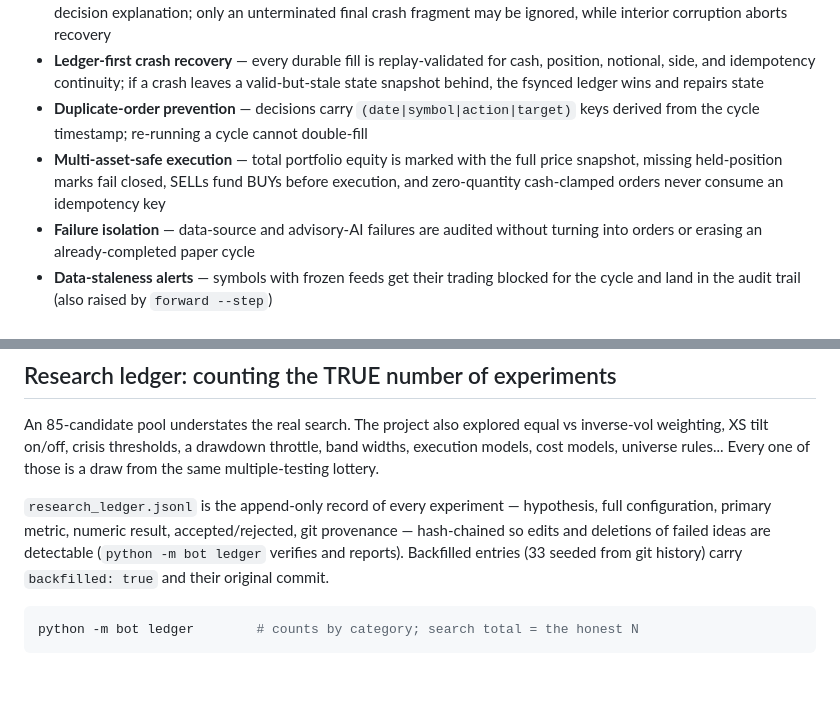
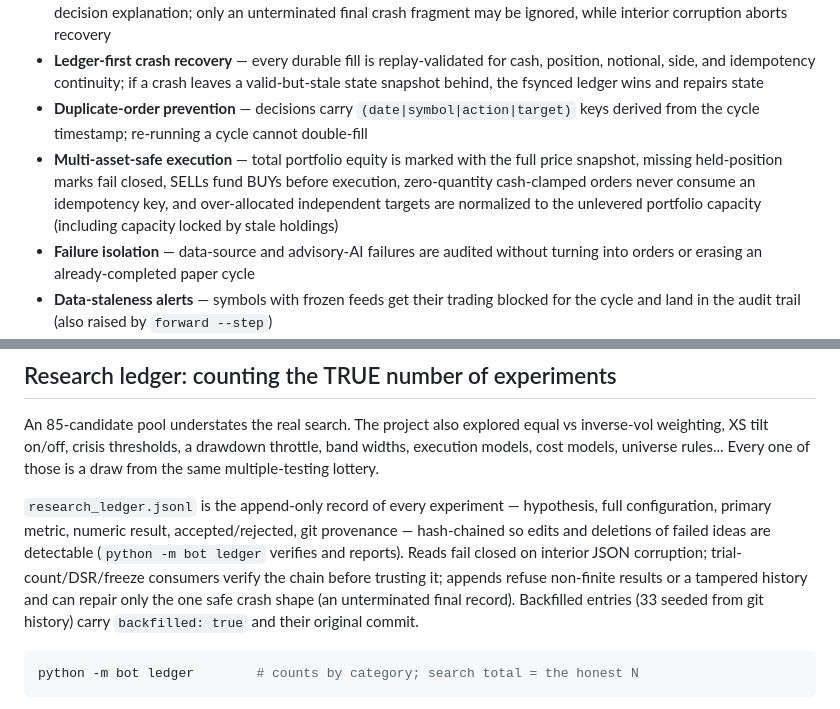
Before and after one commit to henrygoldsmith07-wq/trading-bot, a Markdown page: README.md, 2 parts joined by grey strips. GitHub-like rendering; blank space fills up the shorter version.

Commit message:
document fail-closed research and portfolio safeguards

````diff
--- a/README.md
+++ b/README.md
@@ -253,7 +253,7 @@ Rewritten around a persistent multi-asset paper portfolio:
 - **Fail-closed append-only order ledger** — every fill records idempotency key, deltas, post-trade balances, fees, and the decision explanation; only an unterminated final crash fragment may be ignored, while interior corruption aborts recovery
 - **Ledger-first crash recovery** — every durable fill is replay-validated for cash, position, notional, side, and idempotency continuity; if a crash leaves a valid-but-stale state snapshot behind, the fsynced ledger wins and repairs state
 - **Duplicate-order prevention** — decisions carry `(date|symbol|action|target)` keys derived from the cycle timestamp; re-running a cycle cannot double-fill
-- **Multi-asset-safe execution** — total portfolio equity is marked with the full price snapshot, missing held-position marks fail closed, SELLs fund BUYs before execution, and zero-quantity cash-clamped orders never consume an idempotency key
+- **Multi-asset-safe execution** — total portfolio equity is marked with the full price snapshot, missing held-position marks fail closed, SELLs fund BUYs before execution, zero-quantity cash-clamped orders never consume an idempotency key, and over-allocated independent targets are normalized to the unlevered portfolio capacity (including capacity locked by stale holdings)
 - **Failure isolation** — data-source and advisory-AI failures are audited without turning into orders or erasing an already-completed paper cycle
 - **Data-staleness alerts** — symbols with frozen feeds get their trading blocked for the cycle and land in the audit trail (also raised by `forward --step`)
 - **Decision explanations & atomic daily audit reports** — markdown under `reports/` with positions, fills, alerts, and why every decision was taken (holds included)
@@ -385,8 +385,11 @@ one of those is a draw from the same multiple-testing lottery.
 hypothesis, full configuration, primary metric, numeric result,
 accepted/rejected, git provenance — hash-chained so edits and deletions of
 failed ideas are detectable (`python -m bot ledger` verifies and reports).
-Backfilled entries (33 seeded from git history) carry `backfilled: true`
-and their original commit.
+Reads fail closed on interior JSON corruption; trial-count/DSR/freeze consumers
+verify the chain before trusting it; appends refuse non-finite results or a
+tampered history and can repair only the one safe crash shape (an unterminated
+final record). Backfilled entries (33 seeded from git history) carry
+`backfilled: true` and their original commit.
 
 ```bash
 python -m bot ledger        # counts by category; search total = the honest N
````
